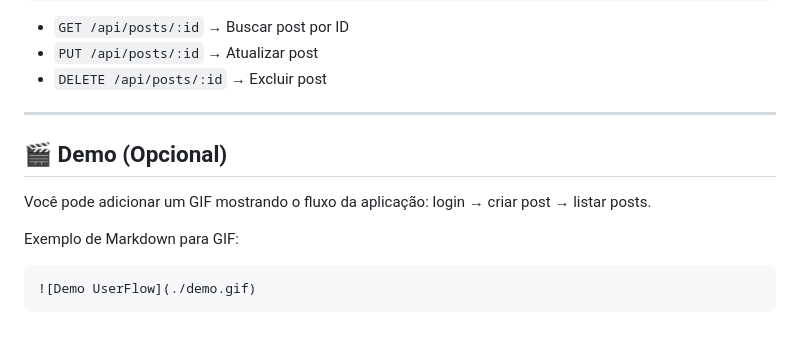
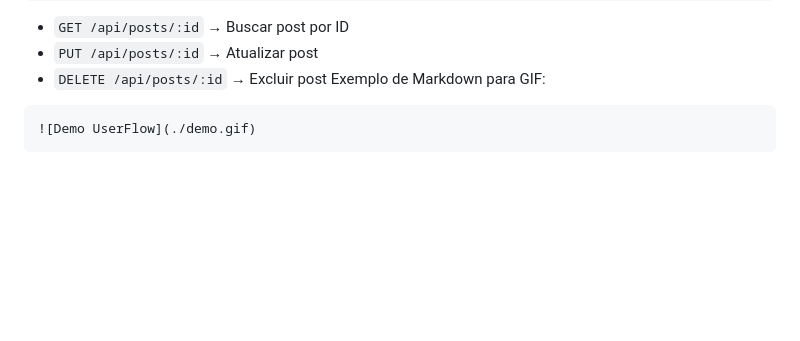
Before and after one commit to topplusskill/PG-Flow, a Markdown page: README.md, the part around the change. GitHub-like rendering; blank space fills up the shorter version.

````diff
--- a/README.md
+++ b/README.md
@@ -126,13 +126,6 @@ A aplicação ficará disponível em:
 - `GET /api/posts/:id` → Buscar post por ID
 - `PUT /api/posts/:id` → Atualizar post
 - `DELETE /api/posts/:id` → Excluir post
-
----
-
-## 🎬 Demo (Opcional)
-
-Você pode adicionar um GIF mostrando o fluxo da aplicação: login → criar post → listar posts.
-
 Exemplo de Markdown para GIF:
 
 ```markdown
````
